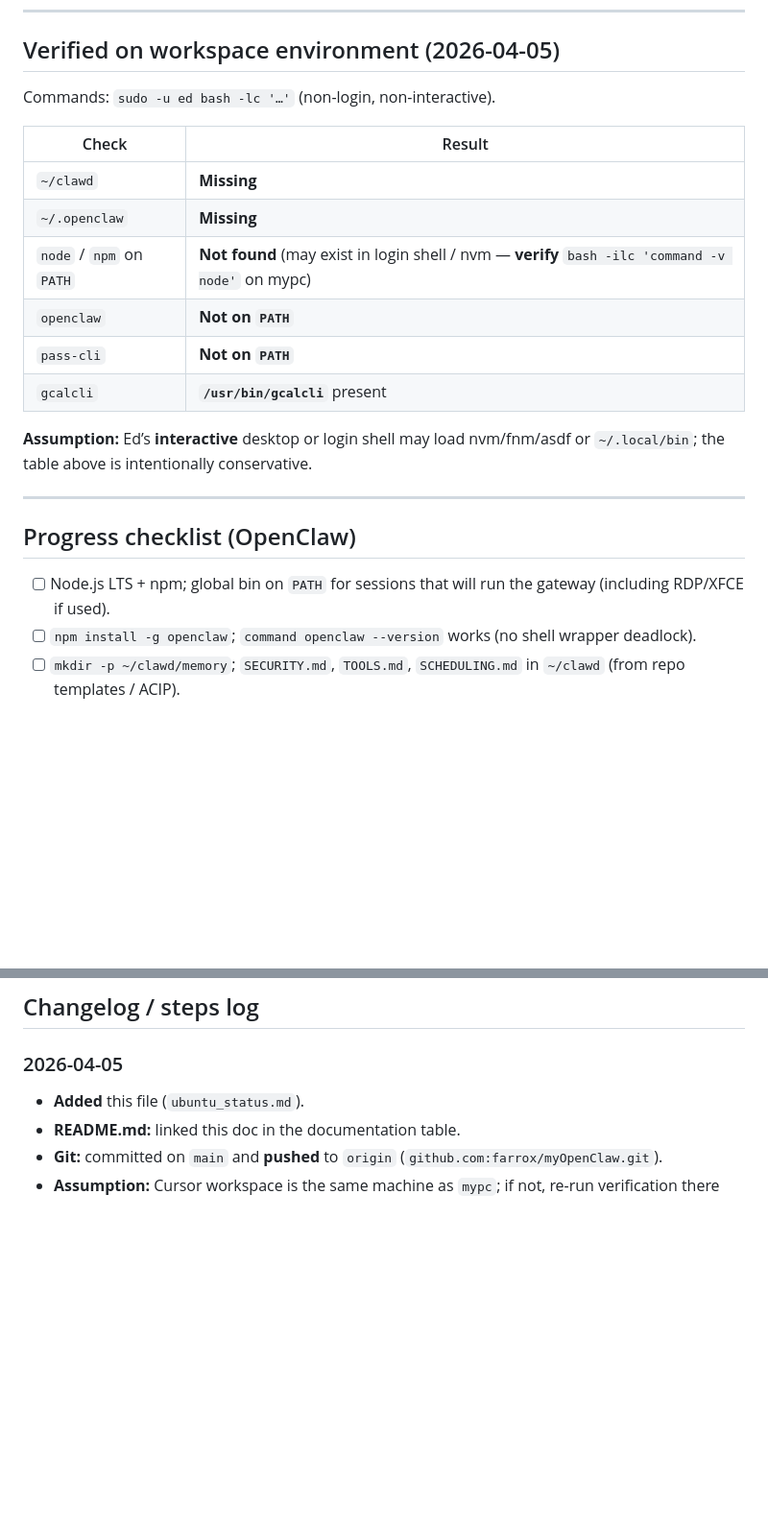
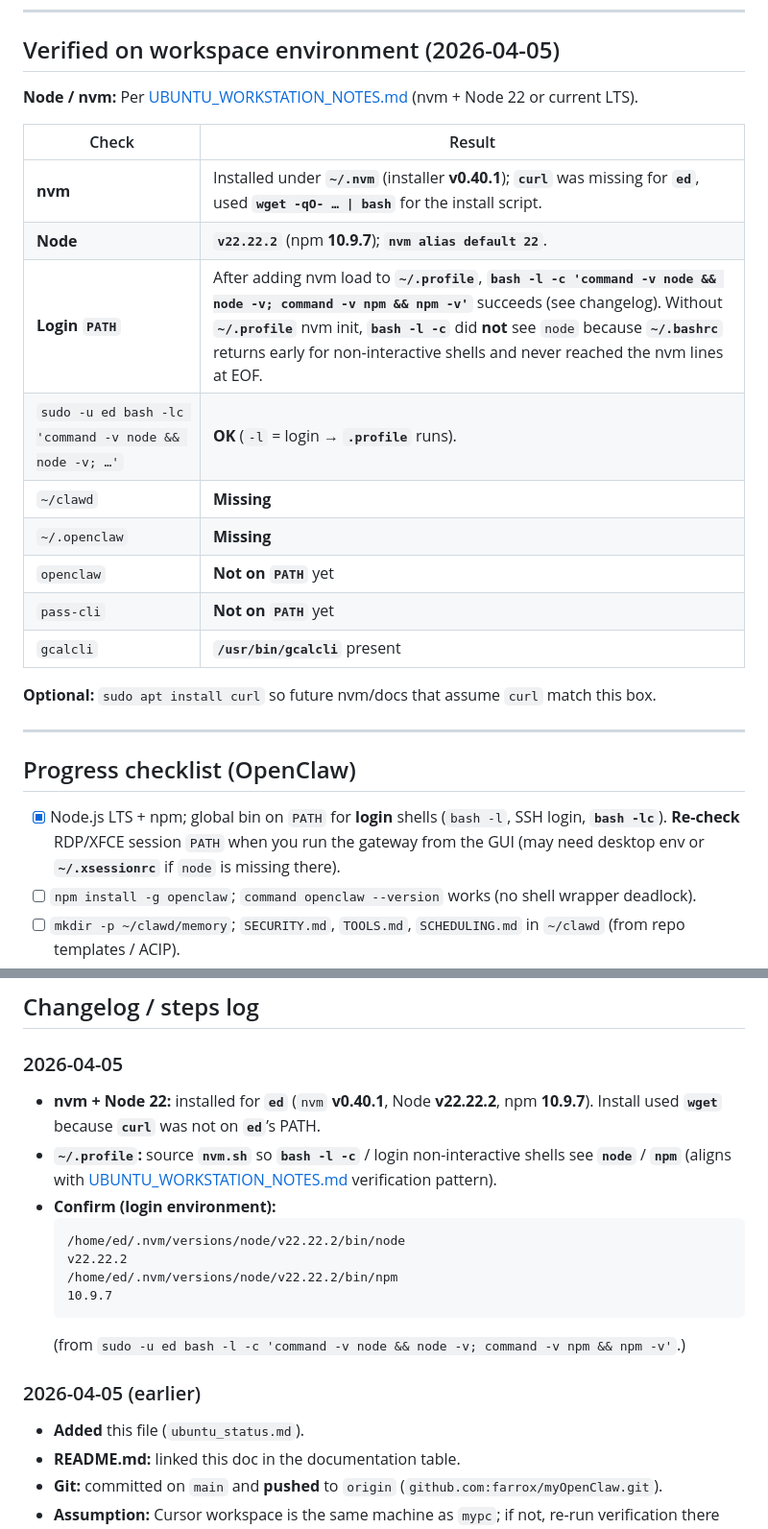
Before and after one commit to farrox/myOpenClaw, a Markdown page: ubuntu_status.md, 2 parts joined by grey strips. Shown at 96% size. GitHub-like rendering; blank space fills up the shorter version.

Commit message:
ubuntu_status: nvm + Node 22, login PATH; doc nvm/.profile note
- Installed nvm (wget) and Node v22.22.2 for ed on mypc; .profile loads nvm for bash -l -c.
- UBUNTU_WORKSTATION_NOTES: explain bashrc non-interactive guard vs login checks.

Made-with: Cursor

````diff
--- a/ubuntu_status.md
+++ b/ubuntu_status.md
@@ -23,24 +23,27 @@ Living log of **what we verified**, **what we assumed**, and **steps taken** for
 
 ## Verified on workspace environment (2026-04-05)
 
-Commands: `sudo -u ed bash -lc '…'` (non-login, non-interactive).
+**Node / nvm:** Per [UBUNTU_WORKSTATION_NOTES.md](UBUNTU_WORKSTATION_NOTES.md) (nvm + Node 22 or current LTS).
 
 | Check | Result |
 |--------|--------|
+| **nvm** | Installed under **`~/.nvm`** (installer **v0.40.1**); **`curl`** was missing for **`ed`**, used **`wget -qO- … \| bash`** for the install script. |
+| **Node** | **`v22.22.2`** (npm **10.9.7**); **`nvm alias default 22`**. |
+| **Login `PATH`** | After adding nvm load to **`~/.profile`**, **`bash -l -c 'command -v node && node -v; command -v npm && npm -v'`** succeeds (see changelog). Without **`~/.profile`** nvm init, **`bash -l -c`** did **not** see `node` because **`~/.bashrc`** returns early for non-interactive shells and never reached the nvm lines at EOF. |
+| `sudo -u ed bash -lc 'command -v node && node -v; …'` | **OK** (`-l` = login → **`.profile`** runs). |
 | `~/clawd` | **Missing** |
 | `~/.openclaw` | **Missing** |
-| `node` / `npm` on `PATH` | **Not found** (may exist in login shell / nvm — **verify** `bash -ilc 'command -v node'` on mypc) |
-| `openclaw` | **Not on `PATH`** |
-| `pass-cli` | **Not on `PATH`** |
+| `openclaw` | **Not on `PATH`** yet |
+| `pass-cli` | **Not on `PATH`** yet |
 | `gcalcli` | **`/usr/bin/gcalcli`** present |
 
-**Assumption:** Ed’s **interactive** desktop or login shell may load nvm/fnm/asdf or `~/.local/bin`; the table above is intentionally conservative.
+**Optional:** `sudo apt install curl` so future nvm/docs that assume `curl` match this box.
 
 ---
 
 ## Progress checklist (OpenClaw)
 
-- [ ] Node.js LTS + npm; global bin on `PATH` for sessions that will run the gateway (including RDP/XFCE if used).
+- [x] Node.js LTS + npm; global bin on `PATH` for **login** shells (`bash -l`, SSH login, **`bash -lc`**). **Re-check** RDP/XFCE session `PATH` when you run the gateway from the GUI (may need desktop env or **`~/.xsessionrc`** if `node` is missing there).
 - [ ] `npm install -g openclaw`; `command openclaw --version` works (no shell wrapper deadlock).
 - [ ] `mkdir -p ~/clawd/memory`; `SECURITY.md`, `TOOLS.md`, `SCHEDULING.md` in `~/clawd` (from repo templates / ACIP).
 - [ ] `~/.openclaw/openclaw.json` → `agents.defaults.workspace` = `/home/ed/clawd` (or equivalent).
@@ -57,6 +60,19 @@ Commands: `sudo -u ed bash -lc '…'` (non-login, non-interactive).
 
 ### 2026-04-05
 
+- **nvm + Node 22:** installed for **`ed`** (`nvm` **v0.40.1**, Node **v22.22.2**, npm **10.9.7**). Install used **`wget`** because **`curl`** was not on **`ed`**’s PATH.
+- **`~/.profile`:** source **`nvm.sh`** so **`bash -l -c`** / login non-interactive shells see **`node`** / **`npm`** (aligns with [UBUNTU_WORKSTATION_NOTES.md](UBUNTU_WORKSTATION_NOTES.md) verification pattern).
+- **Confirm (login environment):**
+  ```text
+  /home/ed/.nvm/versions/node/v22.22.2/bin/node
+  v22.22.2
+  /home/ed/.nvm/versions/node/v22.22.2/bin/npm
+  10.9.7
+  ```
+  (from `sudo -u ed bash -l -c 'command -v node && node -v; command -v npm && npm -v'`.)
+
+### 2026-04-05 (earlier)
+
 - **Added** this file (`ubuntu_status.md`).
 - **README.md:** linked this doc in the documentation table.
 - **Git:** committed on `main` and **pushed** to `origin` (`github.com:farrox/myOpenClaw.git`).
````
Also changed, not shown: UBUNTU_WORKSTATION_NOTES.md (+1 -1 lines).
